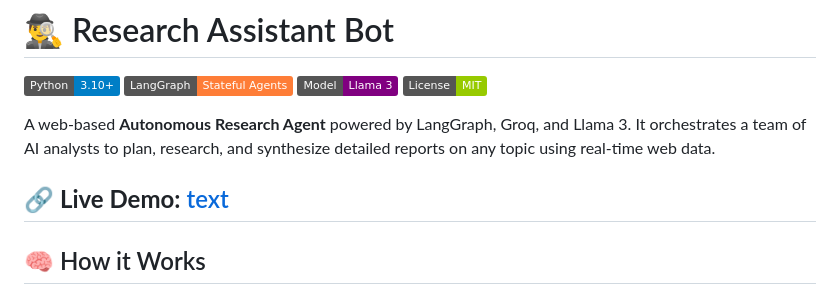
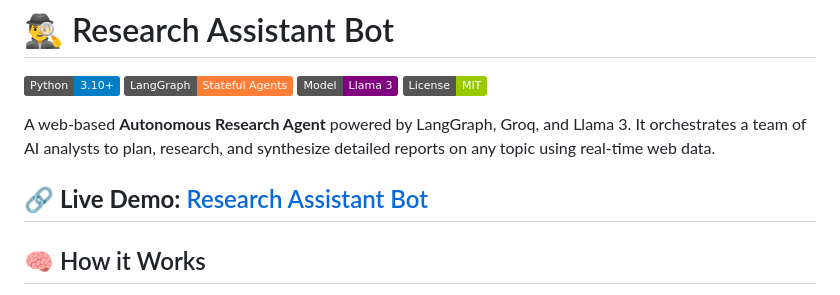
Before and after one commit to real-prash/Research-Assistant-Bot, a Markdown page: README.md, the part around the change. Rendered like a GitHub page; badges without logos.

```diff
--- a/README.md
+++ b/README.md
@@ -8,7 +8,7 @@
 A web-based **Autonomous Research Agent** powered by LangGraph, Groq, and Llama 3. It orchestrates a team of AI analysts to plan, research, and synthesize detailed reports on any topic using real-time web data.
 
 🔗 **Live Demo:**
-[text](https://research-assistant-bot-qmfr.vercel.app/)
+[Research Assistant Bot](https://research-assistant-bot-qmfr.vercel.app/)
 ---
 
 ## 🧠 How it Works
```
